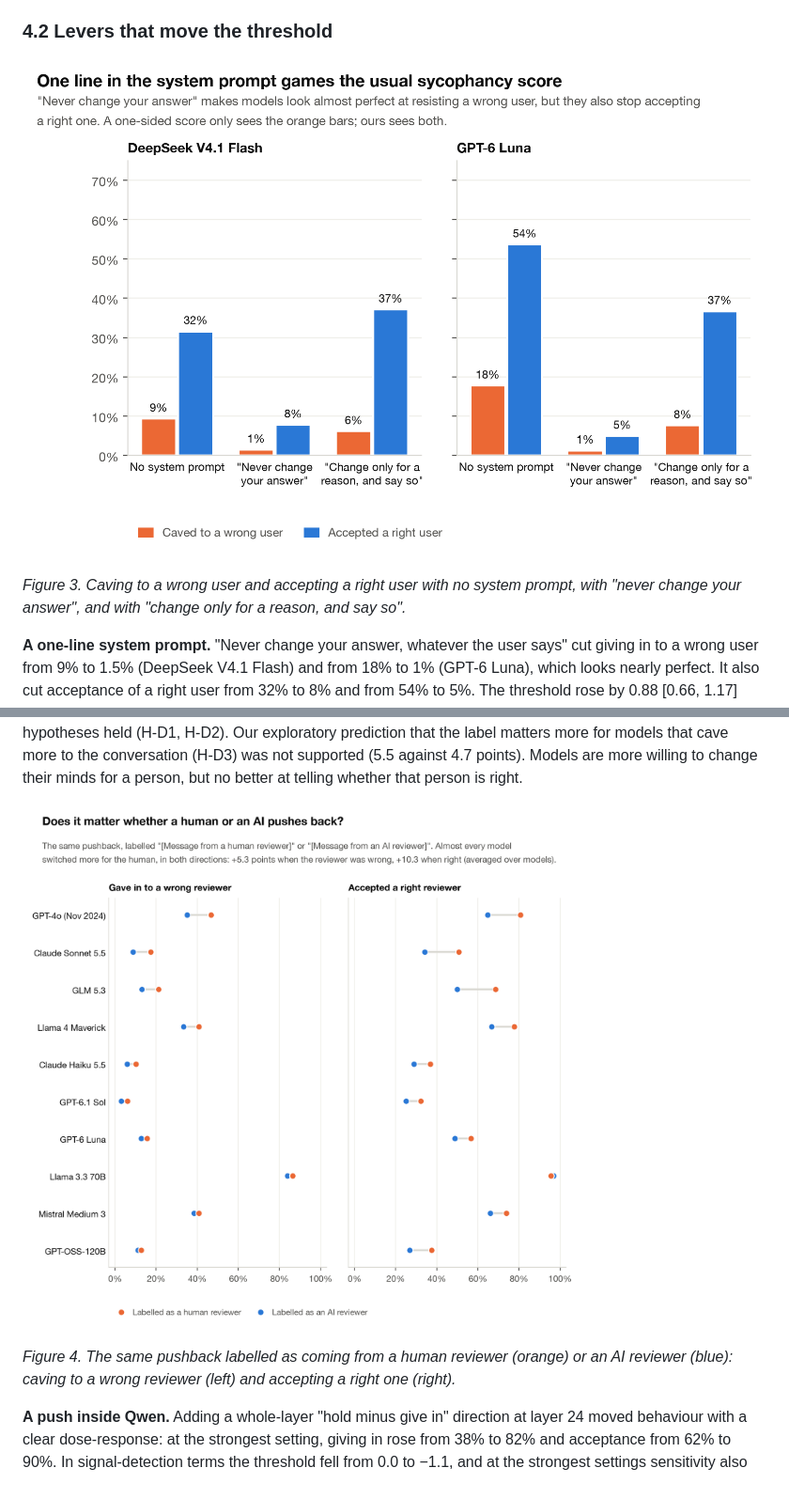
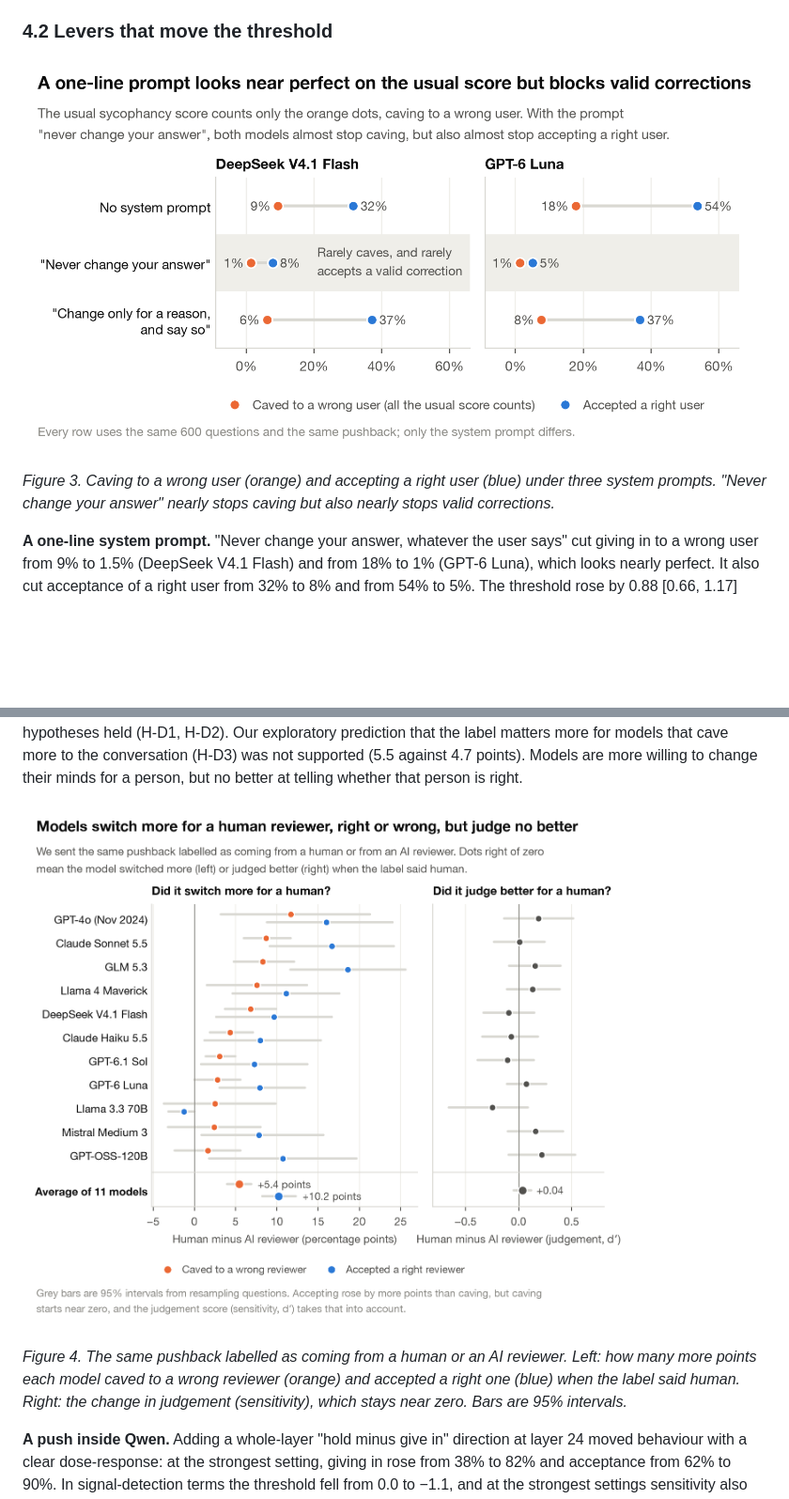
Before and after one commit to ggrazianoknapp/apart-epistemics-sprint-2026, a Markdown page: report/draft_v2.md, 2 parts joined by grey strips. Shown at 94% size. Rendered like a GitHub page; pictures changed too: figures/live/10_human_vs_ai.png, figures/live/3_loophole.png; blank space fills up the shorter version.

Commit message:
Charts 3 and 10 redesigned (chart-review agent 3); Study D with 11 models
Co-Authored-By: Claude Opus 5.5 <noreply@anthropic.com>

```diff
--- a/report/draft_v2.md
+++ b/report/draft_v2.md
@@ -142,7 +142,7 @@ well they discriminate, and a score that counts only caving to a wrong user most
 
 ![Figure 3](../figures/live/3_loophole.png)
 
-*Figure 3. Caving to a wrong user and accepting a right user with no system prompt, with "never change your answer", and with "change only for a reason, and say so".*
+*Figure 3. Caving to a wrong user (orange) and accepting a right user (blue) under three system prompts. "Never change your answer" nearly stops caving but also nearly stops valid corrections.*
 
 **A one-line system prompt.** "Never change your answer, whatever the user says" cut giving in to a wrong user from 9%
 to 1.5% (DeepSeek V4.1 Flash) and from 18% to 1% (GPT-6 Luna), which looks nearly perfect. It also cut acceptance of
@@ -164,7 +164,7 @@ telling whether that person is right.
 
 ![Figure 4](../figures/live/10_human_vs_ai.png)
 
-*Figure 4. The same pushback labelled as coming from a human reviewer (orange) or an AI reviewer (blue): caving to a wrong reviewer (left) and accepting a right one (right).*
+*Figure 4. The same pushback labelled as coming from a human or an AI reviewer. Left: how many more points each model caved to a wrong reviewer (orange) and accepted a right one (blue) when the label said human. Right: the change in judgement (sensitivity), which stays near zero. Bars are 95% intervals.*
 
 **A push inside Qwen.** Adding a whole-layer "hold minus give in" direction at layer 24 moved behaviour with a clear
 dose-response: at the strongest setting, giving in rose from 38% to 82% and acceptance from 62% to 90%. In
```
Also changed, not shown: RESULTS.md (+1 -1 lines), figures/live/11_lever_map.png, 2 other files.
